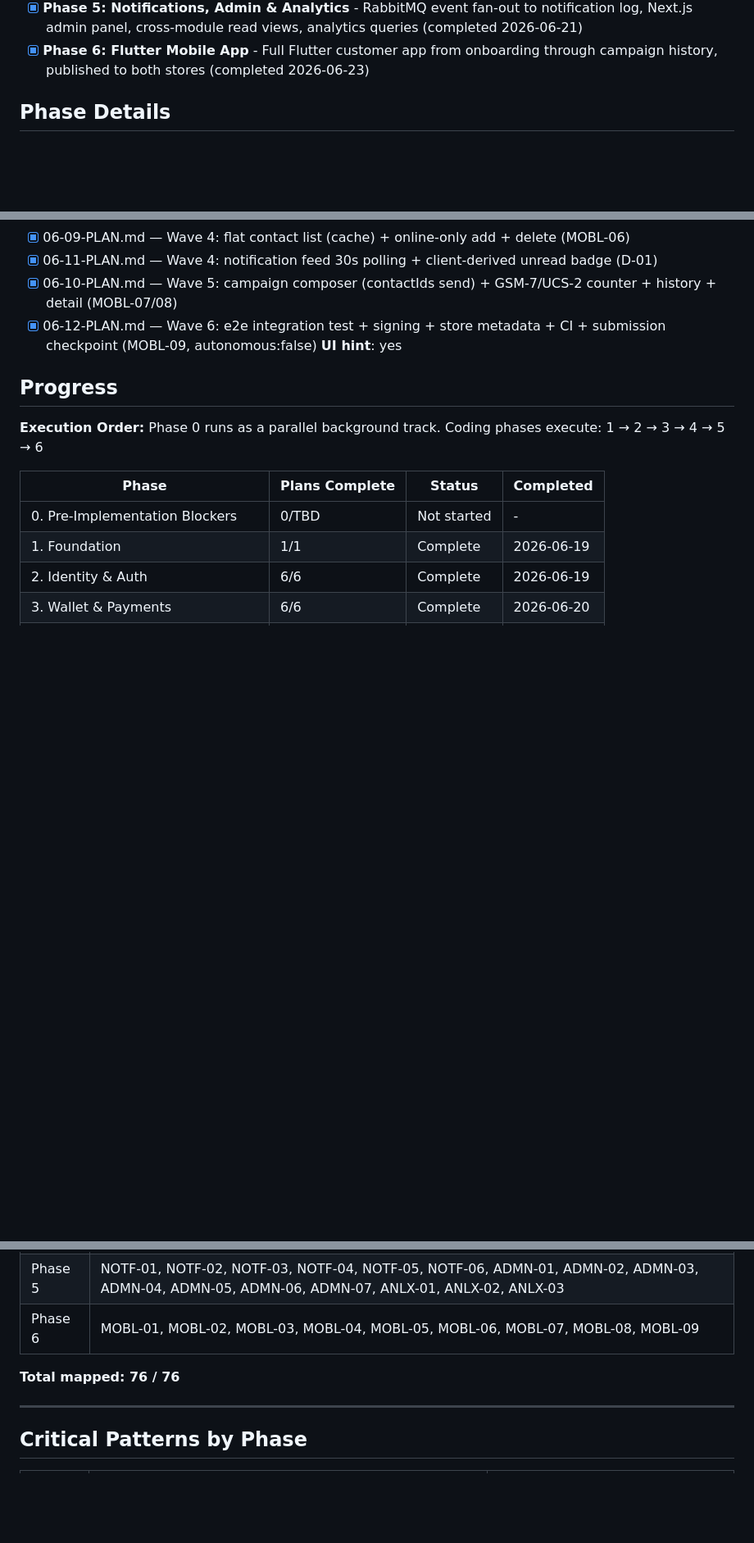
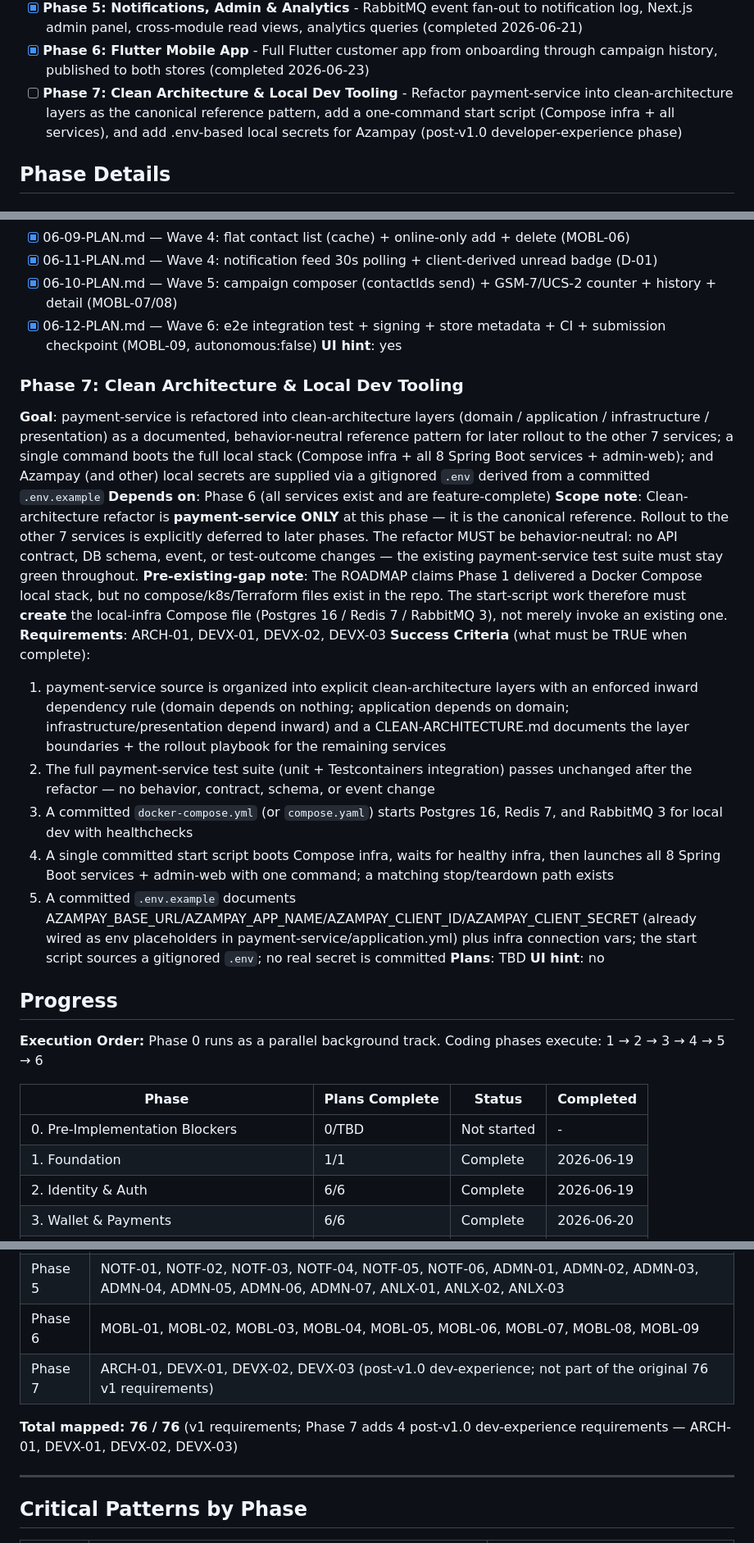
Before and after one commit to xxGreyscale/sms-reseller, a Markdown page: .planning/ROADMAP.md, 3 parts joined by grey strips. Shown at 82% size. Drawn GitHub-style; blank space fills up the shorter version.

Commit message:
docs(07): add Phase 7 (clean architecture + local dev tooling) to roadmap + context
Co-Authored-By: Claude Opus 4.8 <noreply@anthropic.com>

```diff
--- a/.planning/ROADMAP.md
+++ b/.planning/ROADMAP.md
@@ -21,6 +21,7 @@ Decimal phases appear between their surrounding integers in numeric order.
 - [x] **Phase 4: Contacts & Messaging** - Contact CRUD/CSV import/dedup, bulk SMS campaigns, credit reservation, DLX retry, sender ID lifecycle (completed 2026-06-21)
 - [x] **Phase 5: Notifications, Admin & Analytics** - RabbitMQ event fan-out to notification log, Next.js admin panel, cross-module read views, analytics queries (completed 2026-06-21)
 - [x] **Phase 6: Flutter Mobile App** - Full Flutter customer app from onboarding through campaign history, published to both stores (completed 2026-06-23)
+- [ ] **Phase 7: Clean Architecture & Local Dev Tooling** - Refactor payment-service into clean-architecture layers as the canonical reference pattern, add a one-command start script (Compose infra + all services), and add .env-based local secrets for Azampay (post-v1.0 developer-experience phase)
 
 ## Phase Details
 
@@ -160,6 +161,21 @@ Decimal phases appear between their surrounding integers in numeric order.
 - [x] 06-12-PLAN.md — Wave 6: e2e integration test + signing + store metadata + CI + submission checkpoint (MOBL-09, autonomous:false)
 **UI hint**: yes
 
+### Phase 7: Clean Architecture & Local Dev Tooling
+**Goal**: payment-service is refactored into clean-architecture layers (domain / application / infrastructure / presentation) as a documented, behavior-neutral reference pattern for later rollout to the other 7 services; a single command boots the full local stack (Compose infra + all 8 Spring Boot services + admin-web); and Azampay (and other) local secrets are supplied via a gitignored `.env` derived from a committed `.env.example`
+**Depends on**: Phase 6 (all services exist and are feature-complete)
+**Scope note**: Clean-architecture refactor is **payment-service ONLY** at this phase — it is the canonical reference. Rollout to the other 7 services is explicitly deferred to later phases. The refactor MUST be behavior-neutral: no API contract, DB schema, event, or test-outcome changes — the existing payment-service test suite must stay green throughout.
+**Pre-existing-gap note**: The ROADMAP claims Phase 1 delivered a Docker Compose local stack, but no compose/k8s/Terraform files exist in the repo. The start-script work therefore must **create** the local-infra Compose file (Postgres 16 / Redis 7 / RabbitMQ 3), not merely invoke an existing one.
+**Requirements**: ARCH-01, DEVX-01, DEVX-02, DEVX-03
+**Success Criteria** (what must be TRUE when complete):
+  1. payment-service source is organized into explicit clean-architecture layers with an enforced inward dependency rule (domain depends on nothing; application depends on domain; infrastructure/presentation depend inward) and a CLEAN-ARCHITECTURE.md documents the layer boundaries + the rollout playbook for the remaining services
+  2. The full payment-service test suite (unit + Testcontainers integration) passes unchanged after the refactor — no behavior, contract, schema, or event change
+  3. A committed `docker-compose.yml` (or `compose.yaml`) starts Postgres 16, Redis 7, and RabbitMQ 3 for local dev with healthchecks
+  4. A single committed start script boots Compose infra, waits for healthy infra, then launches all 8 Spring Boot services + admin-web with one command; a matching stop/teardown path exists
+  5. A committed `.env.example` documents AZAMPAY_BASE_URL/AZAMPAY_APP_NAME/AZAMPAY_CLIENT_ID/AZAMPAY_CLIENT_SECRET (already wired as env placeholders in payment-service/application.yml) plus infra connection vars; the start script sources a gitignored `.env`; no real secret is committed
+**Plans**: TBD
+**UI hint**: no
+
 ## Progress
 
 **Execution Order:**
@@ -190,8 +207,9 @@ Phase 0 runs as a parallel background track. Coding phases execute: 1 → 2 →
 | Phase 4 | CONT-01, CONT-02, CONT-03, CONT-04, CONT-05, CONT-06, CONT-07, CONT-08, CONT-09, MESG-01, MESG-02, MESG-03, MESG-04, MESG-05, MESG-06, MESG-07, MESG-08, MESG-09, MESG-10, SNDR-02, SNDR-03, SNDR-04 |
 | Phase 5 | NOTF-01, NOTF-02, NOTF-03, NOTF-04, NOTF-05, NOTF-06, ADMN-01, ADMN-02, ADMN-03, ADMN-04, ADMN-05, ADMN-06, ADMN-07, ANLX-01, ANLX-02, ANLX-03 |
 | Phase 6 | MOBL-01, MOBL-02, MOBL-03, MOBL-04, MOBL-05, MOBL-06, MOBL-07, MOBL-08, MOBL-09 |
+| Phase 7 | ARCH-01, DEVX-01, DEVX-02, DEVX-03 (post-v1.0 dev-experience; not part of the original 76 v1 requirements) |
 
-**Total mapped: 76 / 76**
+**Total mapped: 76 / 76** (v1 requirements; Phase 7 adds 4 post-v1.0 dev-experience requirements — ARCH-01, DEVX-01, DEVX-02, DEVX-03)
 
 ---
 
```
Also changed, not shown: other parts of .planning/ROADMAP.md (+1 -0 lines), 1 other file.
